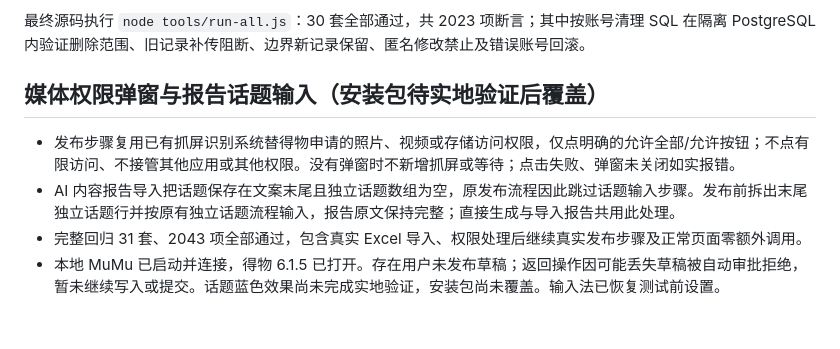
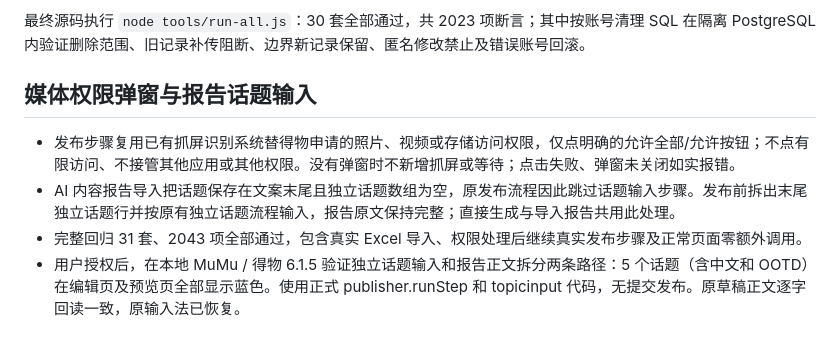
Before and after one commit to 5hawnzs/dewu-bluev-releases, a Markdown page: docs/RELEASE-1.1.0.md, the part around the change. Rendered like a GitHub page.

Commit message:
docs: record live Dewu topic verification

```diff
--- a/docs/RELEASE-1.1.0.md
+++ b/docs/RELEASE-1.1.0.md
@@ -94,9 +94,9 @@ Windows 安装包为 264,382,711 字节，SHA256 为 `3665EF961324BFBDA846528D2E
 
 最终源码执行 `node tools/run-all.js`：30 套全部通过，共 2023 项断言；其中按账号清理 SQL 在隔离 PostgreSQL 内验证删除范围、旧记录补传阻断、边界新记录保留、匿名修改禁止及错误账号回滚。
 
-## 媒体权限弹窗与报告话题输入（安装包待实地验证后覆盖）
+## 媒体权限弹窗与报告话题输入
 
 - 发布步骤复用已有抓屏识别系统替得物申请的照片、视频或存储访问权限，仅点明确的允许全部/允许按钮；不点有限访问、不接管其他应用或其他权限。没有弹窗时不新增抓屏或等待；点击失败、弹窗未关闭如实报错。
 - AI 内容报告导入把话题保存在文案末尾且独立话题数组为空，原发布流程因此跳过话题输入步骤。发布前拆出末尾独立话题行并按原有独立话题流程输入，报告原文保持完整；直接生成与导入报告共用此处理。
 - 完整回归 31 套、2043 项全部通过，包含真实 Excel 导入、权限处理后继续真实发布步骤及正常页面零额外调用。
-- 本地 MuMu 已启动并连接，得物 6.1.5 已打开。存在用户未发布草稿；返回操作因可能丢失草稿被自动审批拒绝，暂未继续写入或提交。话题蓝色效果尚未完成实地验证，安装包尚未覆盖。输入法已恢复测试前设置。
+- 用户授权后，在本地 MuMu / 得物 6.1.5 验证独立话题输入和报告正文拆分两条路径：5 个话题（含中文和 OOTD）在编辑页及预览页全部显示蓝色。使用正式 publisher.runStep 和 topicinput 代码，无提交发布。原草稿正文逐字回读一致，原输入法已恢复。
```
